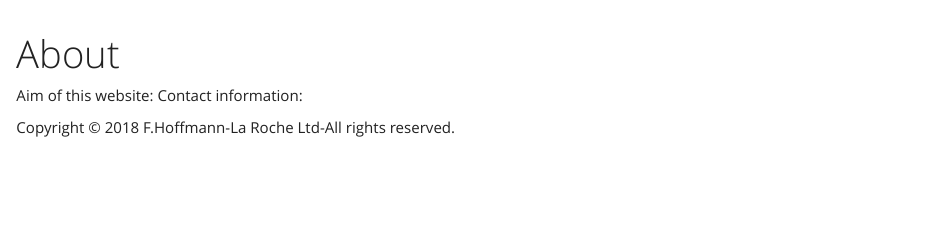
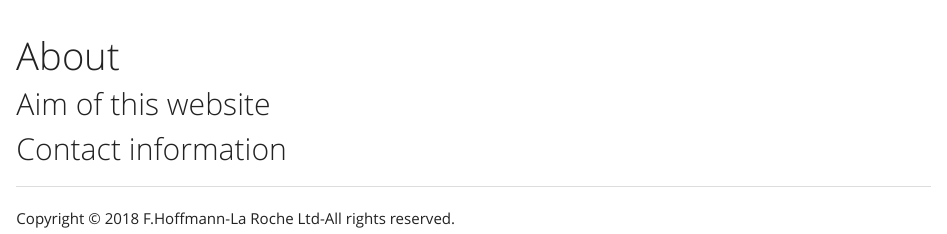
Before and after one commit to TaoDFang/TGGATEs_tutorial, an R Markdown document (about.Rmd): the page in a window 1100 px wide, from its top. Rendered offline with R 4.5, knitr and Pandoc, with nearby package versions.

Commit message:
add header

````diff
--- a/_site.yml
+++ b/_site.yml
@@ -24,5 +24,7 @@ output:
     theme: yeti
     highlight: textmate
     includes:
+      in_header: _include/in_header.html
       after_body: _include/after_body.html
+
 exclude: ["*.docx","*.R", "TG_GATES_1_08.Rmd"]
--- a/about.Rmd
+++ b/about.Rmd
@@ -7,5 +7,10 @@ output: html_document
 knitr::opts_chunk$set(echo = TRUE)
 ```
 
-Aim of this website:
-Contact information:
+## Aim of this website
+
+
+## Contact information
+
+
+---
````
Also changed, not shown: data_preprocessing.Rmd (+2 -0 lines), index.Rmd (+2 -0 lines), rules.Rmd (+3 -0 lines), about.html, data_description.html, data_preprocessing.html, easy_start.html, final_submission.html, index.html, rules.html.
